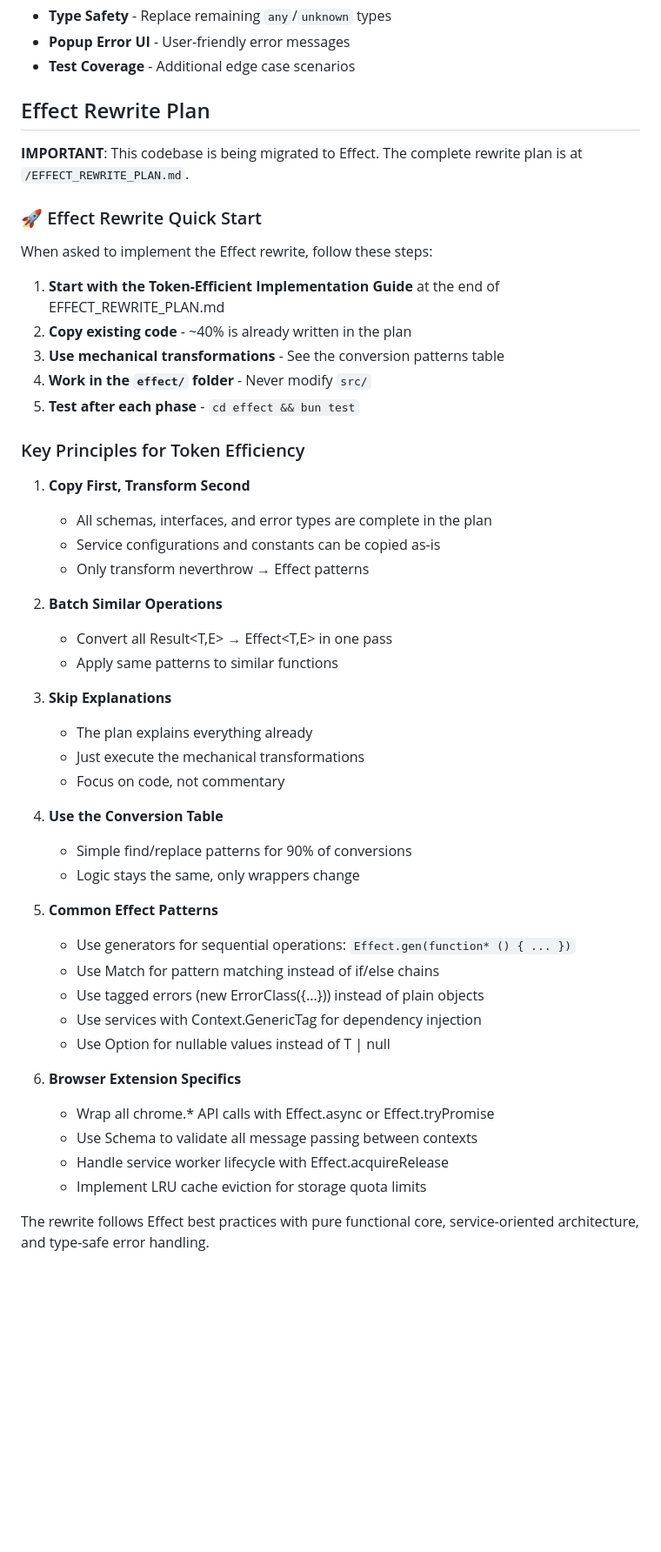
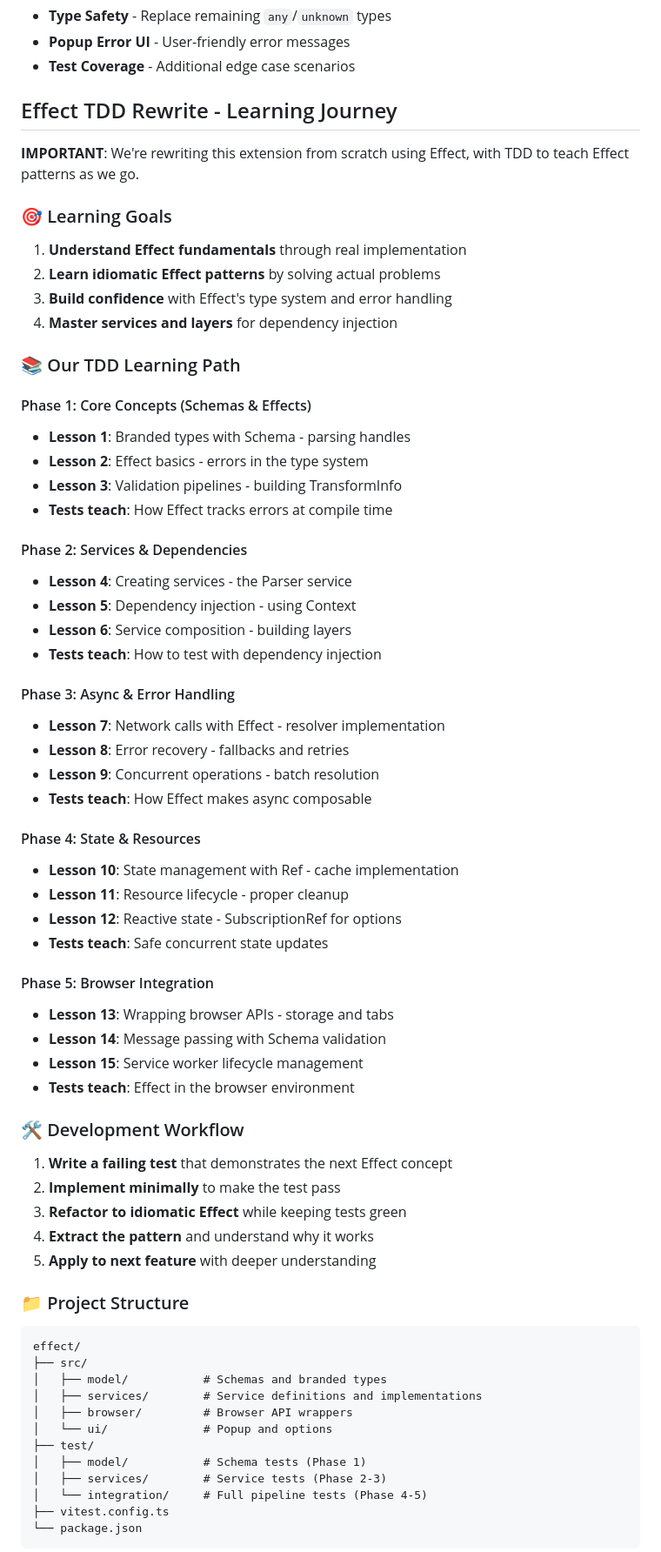
Before and after one commit to aliceisjustplaying/at-wormhole-webextension, a Markdown page: CLAUDE.md, the part around the change printed below. Shown: that part at 87% size. Drawn GitHub-style; blank space fills up the shorter version.

Commit message:
Update CLAUDE.md with TDD Effect learning plan
- Replace mechanical rewrite approach with TDD learning journey
- Add structured 5-phase learning path with clear goals
- Define what each phase teaches about Effect patterns
- Set up teaching approach that explains problems before solutions
- Create roadmap from basic schemas to full browser integration

````diff
--- a/CLAUDE.md
+++ b/CLAUDE.md
@@ -260,51 +260,71 @@ The extension uses **neverthrow** for comprehensive error handling:
 - **Popup Error UI** - User-friendly error messages
 - **Test Coverage** - Additional edge case scenarios
 
-## Effect Rewrite Plan
+## Effect TDD Rewrite - Learning Journey
 
-**IMPORTANT**: This codebase is being migrated to Effect. The complete rewrite plan is at `/EFFECT_REWRITE_PLAN.md`.
+**IMPORTANT**: We're rewriting this extension from scratch using Effect, with TDD to teach Effect patterns as we go.
 
-### 🚀 Effect Rewrite Quick Start
+### 🎯 Learning Goals
 
-When asked to implement the Effect rewrite, follow these steps:
+1. **Understand Effect fundamentals** through real implementation
+2. **Learn idiomatic Effect patterns** by solving actual problems
+3. **Build confidence** with Effect's type system and error handling
+4. **Master services and layers** for dependency injection
 
-1. **Start with the Token-Efficient Implementation Guide** at the end of EFFECT_REWRITE_PLAN.md
-2. **Copy existing code** - ~40% is already written in the plan
-3. **Use mechanical transformations** - See the conversion patterns table
-4. **Work in the `effect/` folder** - Never modify `src/`
-5. **Test after each phase** - `cd effect && bun test`
+### 📚 Our TDD Learning Path
 
-### Key Principles for Token Efficiency
+#### Phase 1: Core Concepts (Schemas & Effects)
+- **Lesson 1**: Branded types with Schema - parsing handles
+- **Lesson 2**: Effect basics - errors in the type system
+- **Lesson 3**: Validation pipelines - building TransformInfo
+- **Tests teach**: How Effect tracks errors at compile time
 
-1. **Copy First, Transform Second**
-   - All schemas, interfaces, and error types are complete in the plan
-   - Service configurations and constants can be copied as-is
-   - Only transform neverthrow → Effect patterns
+#### Phase 2: Services & Dependencies
+- **Lesson 4**: Creating services - the Parser service
+- **Lesson 5**: Dependency injection - using Context
+- **Lesson 6**: Service composition - building layers
+- **Tests teach**: How to test with dependency injection
 
-2. **Batch Similar Operations**
-   - Convert all Result<T,E> → Effect<T,E> in one pass
-   - Apply same patterns to similar functions
+#### Phase 3: Async & Error Handling
+- **Lesson 7**: Network calls with Effect - resolver implementation
+- **Lesson 8**: Error recovery - fallbacks and retries
+- **Lesson 9**: Concurrent operations - batch resolution
+- **Tests teach**: How Effect makes async composable
 
-3. **Skip Explanations**
-   - The plan explains everything already
-   - Just execute the mechanical transformations
-   - Focus on code, not commentary
+#### Phase 4: State & Resources
+- **Lesson 10**: State management with Ref - cache implementation
+- **Lesson 11**: Resource lifecycle - proper cleanup
+- **Lesson 12**: Reactive state - SubscriptionRef for options
+- **Tests teach**: Safe concurrent state updates
 
-4. **Use the Conversion Table**
-   - Simple find/replace patterns for 90% of conversions
-   - Logic stays the same, only wrappers change
+#### Phase 5: Browser Integration
+- **Lesson 13**: Wrapping browser APIs - storage and tabs
+- **Lesson 14**: Message passing with Schema validation
+- **Lesson 15**: Service worker lifecycle management
+- **Tests teach**: Effect in the browser environment
 
-5. **Common Effect Patterns**
-   - Use generators for sequential operations: `Effect.gen(function* () { ... })`
-   - Use Match for pattern matching instead of if/else chains
-   - Use tagged errors (new ErrorClass({...})) instead of plain objects
-   - Use services with Context.GenericTag for dependency injection
-   - Use Option for nullable values instead of T | null
+### 🛠️ Development Workflow
 
-6. **Browser Extension Specifics**
-   - Wrap all chrome.* API calls with Effect.async or Effect.tryPromise
-   - Use Schema to validate all message passing between contexts
-   - Handle service worker lifecycle with Effect.acquireRelease
-   - Implement LRU cache eviction for storage quota limits
+1. **Write a failing test** that demonstrates the next Effect concept
+2. **Implement minimally** to make the test pass
+3. **Refactor to idiomatic Effect** while keeping tests green
+4. **Extract the pattern** and understand why it works
+5. **Apply to next feature** with deeper understanding
 
-The rewrite follows Effect best practices with pure functional core, service-oriented architecture, and type-safe error handling.
+### 📁 Project Structure
+
+```
+effect/
+├── src/
+│   ├── model/           # Schemas and branded types
+│   ├── services/        # Service definitions and implementations
+│   ├── browser/         # Browser API wrappers
+│   └── ui/              # Popup and options
+├── test/
+│   ├── model/           # Schema tests (Phase 1)
+│   ├── services/        # Service tests (Phase 2-3)
+│   └── integration/     # Full pipeline tests (Phase 4-5)
+├── vitest.config.ts
+└── package.json
+```
+
````
Also changed, not shown: other parts of CLAUDE.md (+39 -0 lines).
